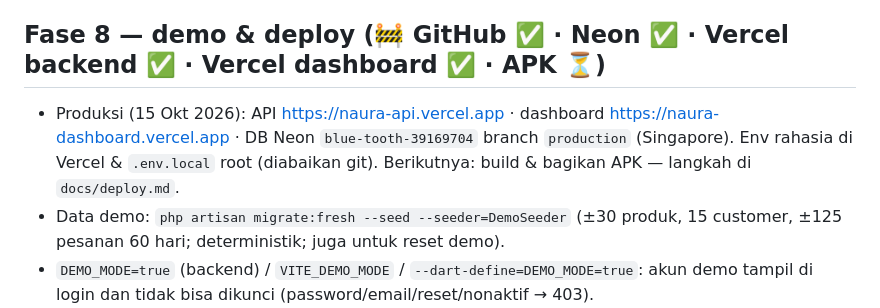
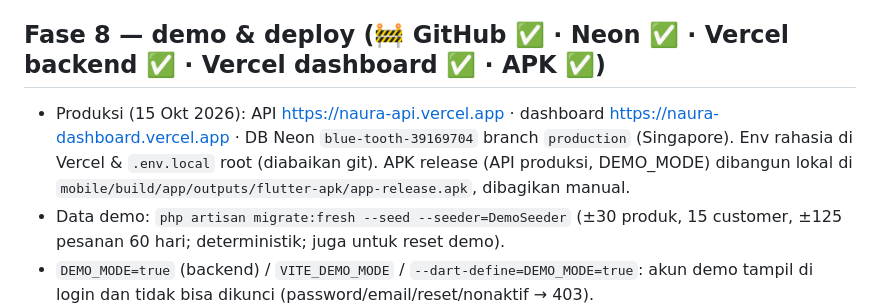
Before and after one commit to azharrizal06/Naura, a Markdown page: README.md, the part around the change. Rendered like a GitHub page.

Commit message:
Docs: APK release Fase 8 selesai dibangun
Co-Authored-By: Claude Opus 5.5 <noreply@anthropic.com>

```diff
--- a/README.md
+++ b/README.md
@@ -46,9 +46,9 @@ docs/       database-schema.md, deploy.md (panduan deploy gratis)
 - RajaOngkir terverifikasi dengan key asli; asal toko Ciperna, Talun, Kab. Cirebon (ID 17131).
 - **Belum dicoba langsung**: checkout → pesanan dari aplikasi ke server; layar dashboard Fase 5–8 di browser; layar mobile Fase 4–8 di emulator.
 
-## Fase 8 — demo & deploy (🚧 GitHub ✅ · Neon ✅ · Vercel backend ✅ · Vercel dashboard ✅ · APK ⏳)
+## Fase 8 — demo & deploy (🚧 GitHub ✅ · Neon ✅ · Vercel backend ✅ · Vercel dashboard ✅ · APK ✅)
 
-- Produksi (15 Okt 2026): API https://naura-api.vercel.app · dashboard https://naura-dashboard.vercel.app · DB Neon `blue-tooth-39169704` branch `production` (Singapore). Env rahasia di Vercel & `.env.local` root (diabaikan git). Berikutnya: build & bagikan APK — langkah di `docs/deploy.md`.
+- Produksi (15 Okt 2026): API https://naura-api.vercel.app · dashboard https://naura-dashboard.vercel.app · DB Neon `blue-tooth-39169704` branch `production` (Singapore). Env rahasia di Vercel & `.env.local` root (diabaikan git). APK release (API produksi, DEMO_MODE) dibangun lokal di `mobile/build/app/outputs/flutter-apk/app-release.apk`, dibagikan manual.
 - Data demo: `php artisan migrate:fresh --seed --seeder=DemoSeeder` (±30 produk, 15 customer, ±125 pesanan 60 hari; deterministik; juga untuk reset demo).
 - `DEMO_MODE=true` (backend) / `VITE_DEMO_MODE` / `--dart-define=DEMO_MODE=true`: akun demo tampil di login dan tidak bisa dikunci (password/email/reset/nonaktif → 403).
 - Server tidur (cold start): mobile splash "Server sedang dinyalakan…" + coba ulang ±1,5 menit, aplikasi membangunkan server saat dibuka; dashboard banner + coba ulang GET.
```
